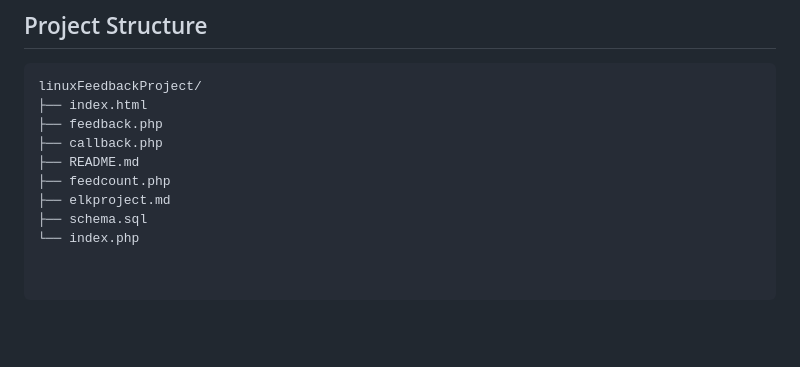
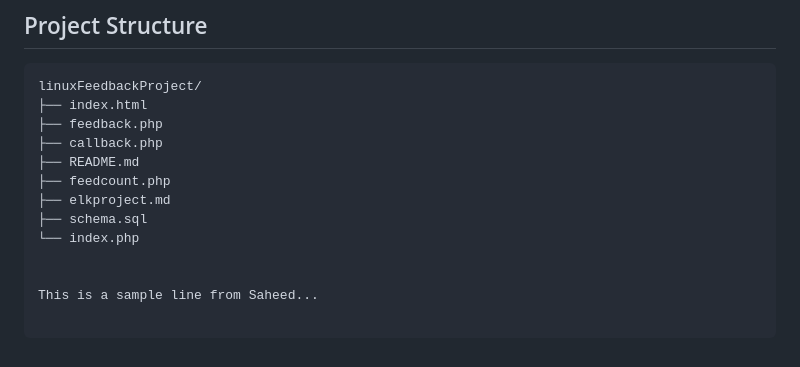
Before and after one commit to devopsclinics/Claude-Team, a Markdown page: README.md, the part around the change. Rendered like a GitHub page; blank space fills up the shorter version.

Commit message:
Added a sample line to check if I am pushing correctly

```diff
--- a/README.md
+++ b/README.md
@@ -407,3 +407,6 @@ linuxFeedbackProject/
 ├── elkproject.md
 ├── schema.sql
 └── index.php
+
+
+This is a sample line from Saheed...
```
